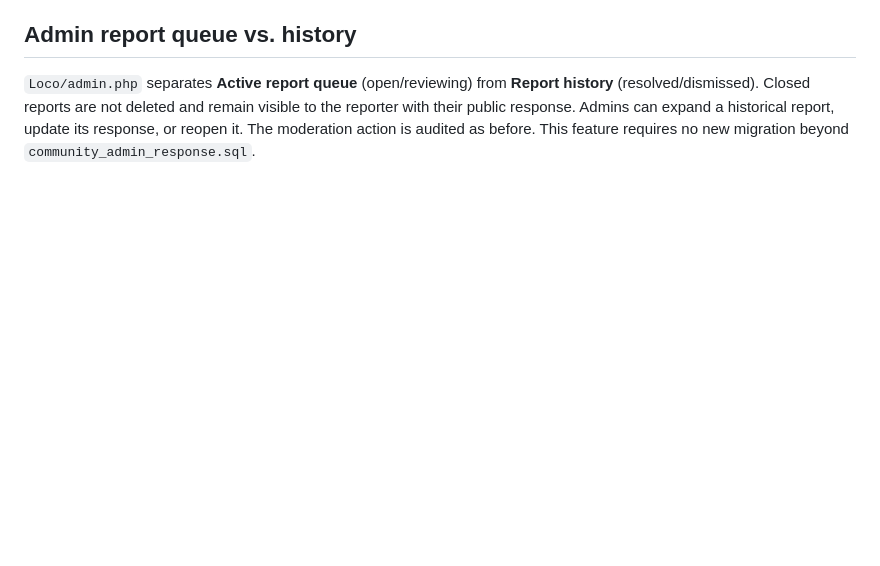
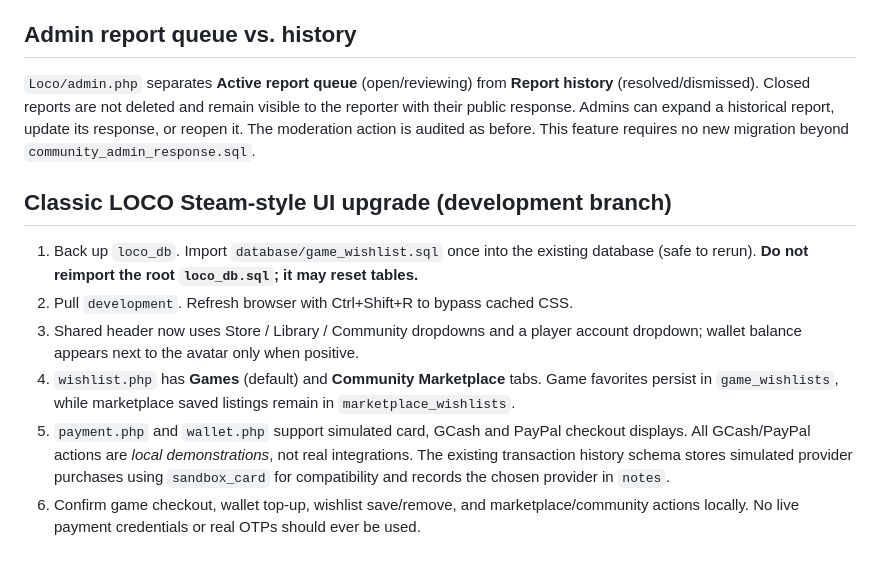
Before and after one commit to derpycke64/wbdvloco, a Markdown page: database/README.md, the part around the change. Drawn GitHub-style; blank space fills up the shorter version.

Commit message:
Document classic UI setup and game wishlist migration

```diff
--- a/database/README.md
+++ b/database/README.md
@@ -90,3 +90,12 @@ Administrators see a **Private moderator note** field and a separate **Response
 ## Admin report queue vs. history
 
 `Loco/admin.php` separates **Active report queue** (open/reviewing) from **Report history** (resolved/dismissed). Closed reports are not deleted and remain visible to the reporter with their public response. Admins can expand a historical report, update its response, or reopen it. The moderation action is audited as before. This feature requires no new migration beyond `community_admin_response.sql`.
+
+## Classic LOCO Steam-style UI upgrade (development branch)
+
+1. Back up `loco_db`. Import `database/game_wishlist.sql` once into the existing database (safe to rerun). **Do not reimport the root `loco_db.sql`; it may reset tables.**
+2. Pull `development`. Refresh browser with Ctrl+Shift+R to bypass cached CSS.
+3. Shared header now uses Store / Library / Community dropdowns and a player account dropdown; wallet balance appears next to the avatar only when positive.
+4. `wishlist.php` has **Games** (default) and **Community Marketplace** tabs. Game favorites persist in `game_wishlists`, while marketplace saved listings remain in `marketplace_wishlists`.
+5. `payment.php` and `wallet.php` support simulated card, GCash and PayPal checkout displays. All GCash/PayPal actions are *local demonstrations*, not real integrations. The existing transaction history schema stores simulated provider purchases using `sandbox_card` for compatibility and records the chosen provider in `notes`.
+6. Confirm game checkout, wallet top-up, wishlist save/remove, and marketplace/community actions locally. No live payment credentials or real OTPs should ever be used.
```
